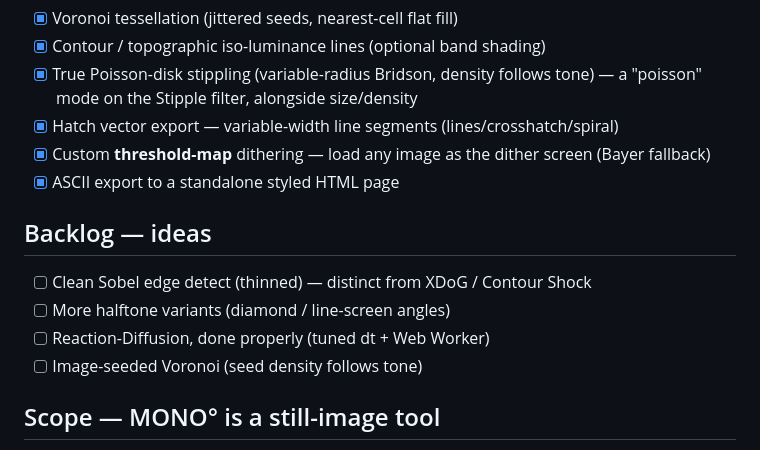
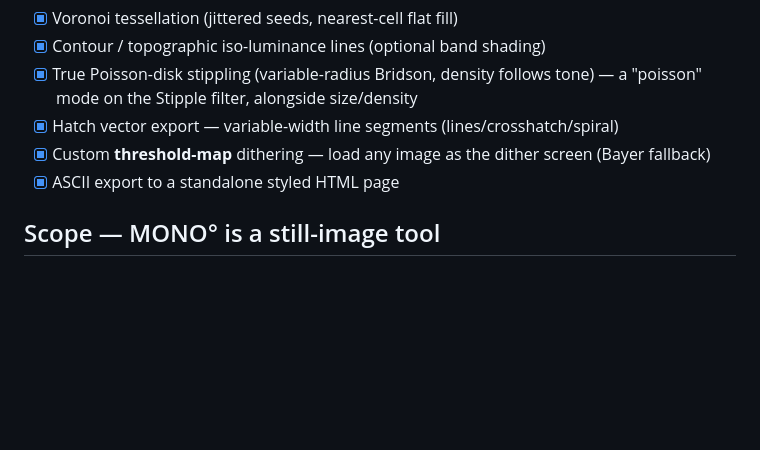
Before and after one commit to obareau/mono, a Markdown page: ROADMAP.md, the part around one of its changes. GitHub-like rendering; blank space fills up the shorter version.

```diff
--- a/ROADMAP.md
+++ b/ROADMAP.md
@@ -47,13 +95,6 @@ Ordered by leverage, not by how fun it is. The point of Tier 1 was to make MONO
 - [x] Custom **threshold-map** dithering — load any image as the dither screen (Bayer fallback)
 - [x] ASCII export to a standalone styled HTML page
 
-## Backlog — ideas
-
-- [ ] Clean Sobel edge detect (thinned) — distinct from XDoG / Contour Shock
-- [ ] More halftone variants (diamond / line-screen angles)
-- [ ] Reaction-Diffusion, done properly (tuned dt + Web Worker)
-- [ ] Image-seeded Voronoi (seed density follows tone)
-
 ## Scope — MONO° is a still-image tool
 
 Motion belongs in the companion VJ tool
```
Also changed, not shown: other parts of ROADMAP.md (+50 -2 lines).
